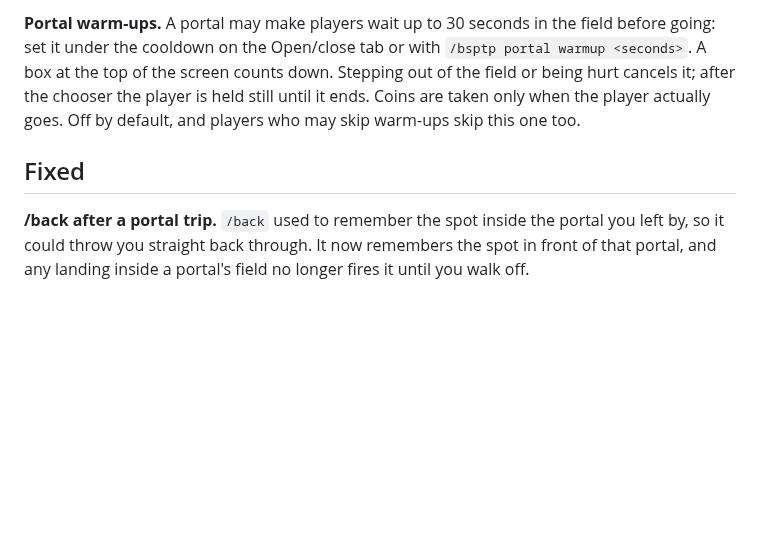
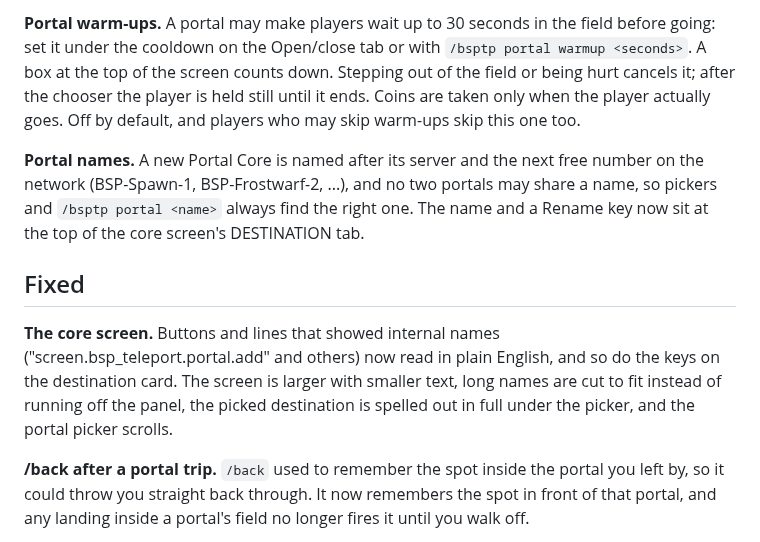
Before and after one commit to Build-Secure-Protect/BSP-Teleport, a Markdown page: docs/curseforge/CHANGELOG.md, the part around the change. Rendered like a GitHub page; blank space fills up the shorter version.

```diff
--- a/docs/curseforge/CHANGELOG.md
+++ b/docs/curseforge/CHANGELOG.md
@@ -10,7 +10,11 @@
 
 **Portal warm-ups.** A portal may make players wait up to 30 seconds in the field before going: set it under the cooldown on the Open/close tab or with `/bsptp portal warmup <seconds>`. A box at the top of the screen counts down. Stepping out of the field or being hurt cancels it; after the chooser the player is held still until it ends. Coins are taken only when the player actually goes. Off by default, and players who may skip warm-ups skip this one too.
 
+**Portal names.** A new Portal Core is named after its server and the next free number on the network (BSP-Spawn-1, BSP-Frostwarf-2, ...), and no two portals may share a name, so pickers and `/bsptp portal <name>` always find the right one. The name and a Rename key now sit at the top of the core screen's DESTINATION tab.
+
 ## Fixed
+
+**The core screen.** Buttons and lines that showed internal names ("screen.bsp_teleport.portal.add" and others) now read in plain English, and so do the keys on the destination card. The screen is larger with smaller text, long names are cut to fit instead of running off the panel, the picked destination is spelled out in full under the picker, and the portal picker scrolls.
 
 **/back after a portal trip.** `/back` used to remember the spot inside the portal you left by, so it could throw you straight back through. It now remembers the spot in front of that portal, and any landing inside a portal's field no longer fires it until you walk off.
 
```
Also changed, not shown: docs/TESTING.md (+15 -0 lines), docs/curseforge/DESCRIPTION.md (+2 -2 lines), docs/curseforge/images/core-screen.png, 16 other files.
